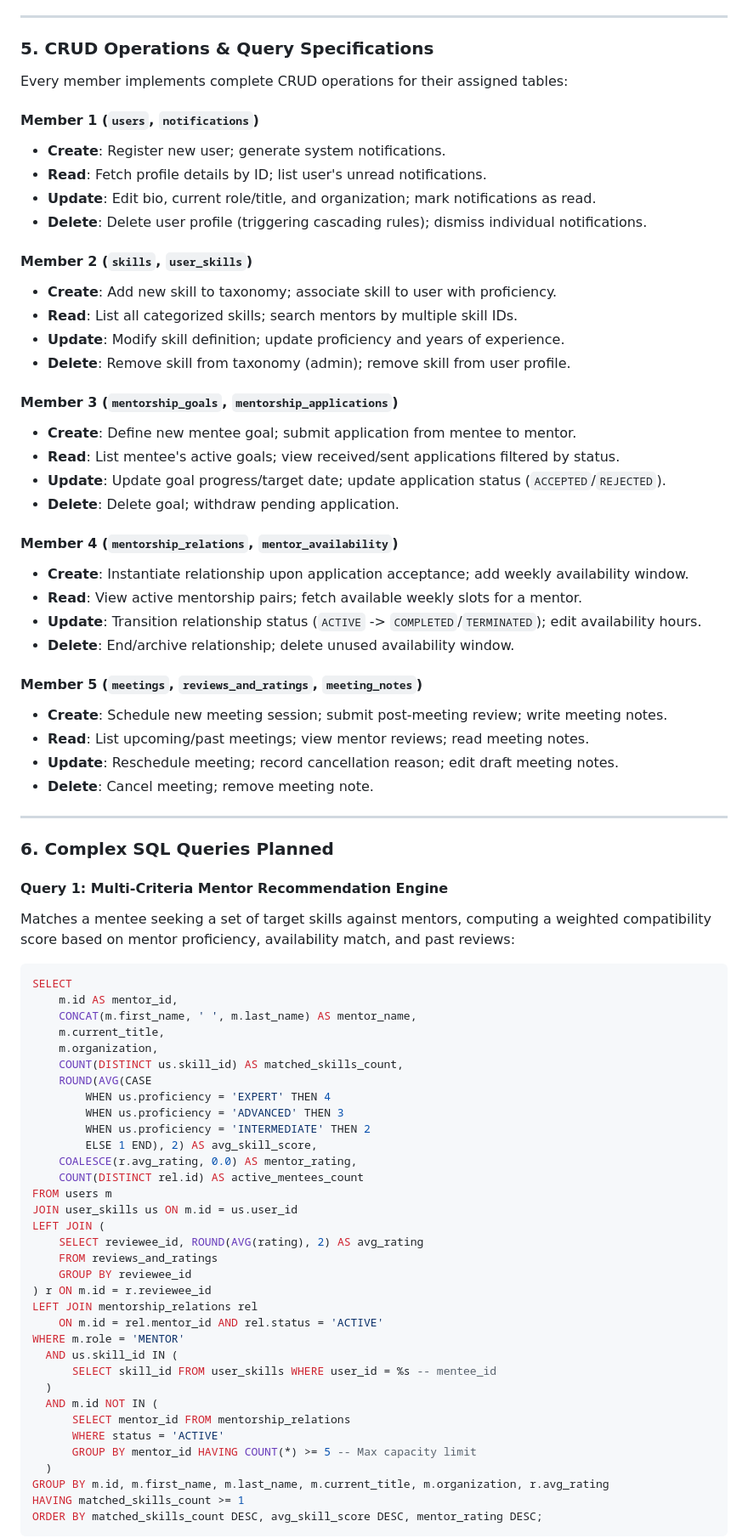
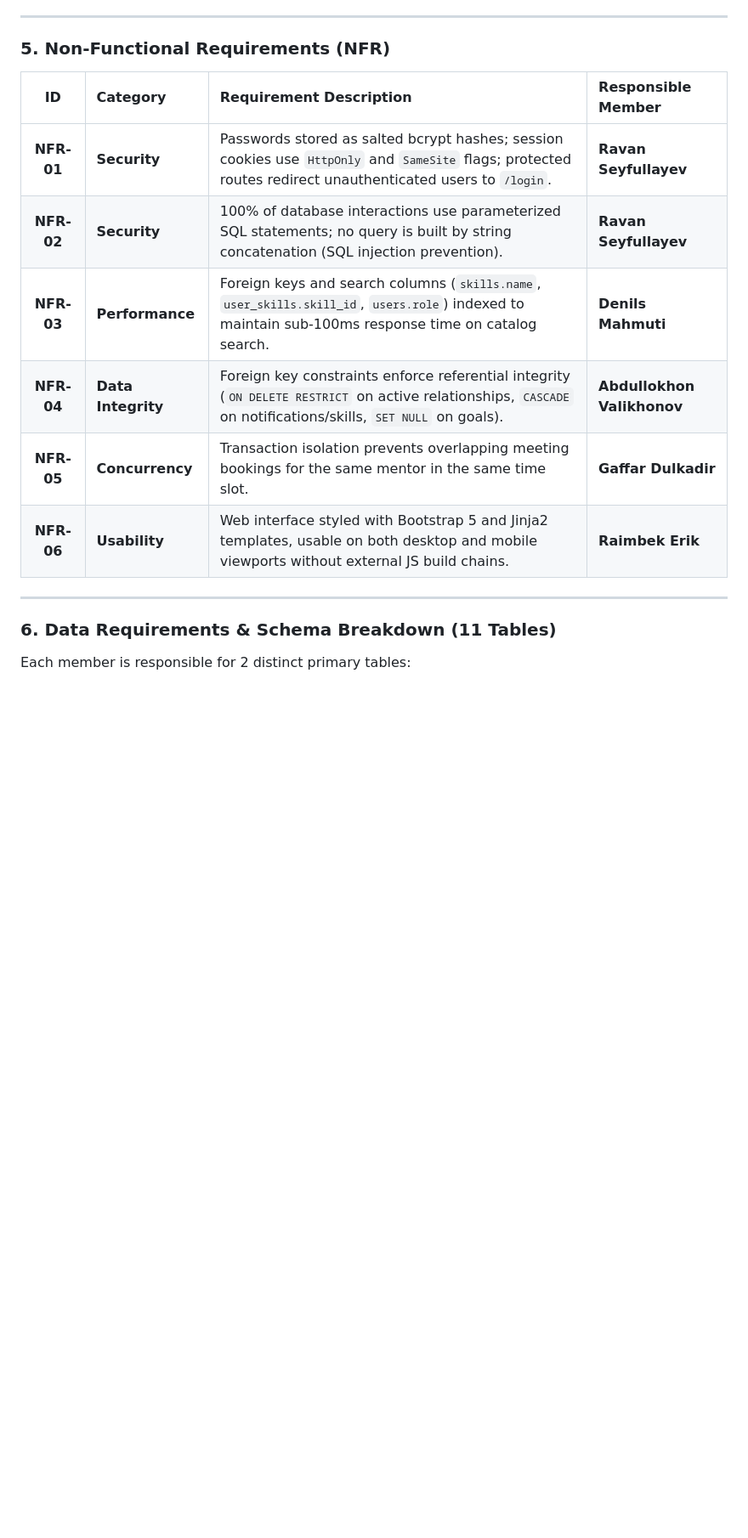
Before and after one commit to Abdullahon2006/mentor-platform, a Markdown page: docs/milestone1_proposal.md, the part around one of its changes. Shown at 85% size. Drawn GitHub-style; blank space fills up the shorter version.

````diff
--- a/docs/milestone1_proposal.md
+++ b/docs/milestone1_proposal.md
@@ -186,80 +86,20 @@ Each student is responsible for 2 primary tables:
 
 ---
 
-### 5. CRUD Operations & Query Specifications
+### 5. Non-Functional Requirements (NFR)
 
-Every member implements complete CRUD operations for their assigned tables:
-
-#### Member 1 (`users`, `notifications`)
-- **Create**: Register new user; generate system notifications.
-- **Read**: Fetch profile details by ID; list user's unread notifications.
-- **Update**: Edit bio, current role/title, and organization; mark notifications as read.
-- **Delete**: Delete user profile (triggering cascading rules); dismiss individual notifications.
-
-#### Member 2 (`skills`, `user_skills`)
-- **Create**: Add new skill to taxonomy; associate skill to user with proficiency.
-- **Read**: List all categorized skills; search mentors by multiple skill IDs.
-- **Update**: Modify skill definition; update proficiency and years of experience.
-- **Delete**: Remove skill from taxonomy (admin); remove skill from user profile.
-
-#### Member 3 (`mentorship_goals`, `mentorship_applications`)
-- **Create**: Define new mentee goal; submit application from mentee to mentor.
-- **Read**: List mentee's active goals; view received/sent applications filtered by status.
-- **Update**: Update goal progress/target date; update application status (`ACCEPTED`/`REJECTED`).
-- **Delete**: Delete goal; withdraw pending application.
-
-#### Member 4 (`mentorship_relations`, `mentor_availability`)
-- **Create**: Instantiate relationship upon application acceptance; add weekly availability window.
-- **Read**: View active mentorship pairs; fetch available weekly slots for a mentor.
-- **Update**: Transition relationship status (`ACTIVE` -> `COMPLETED`/`TERMINATED`); edit availability hours.
-- **Delete**: End/archive relationship; delete unused availability window.
-
-#### Member 5 (`meetings`, `reviews_and_ratings`, `meeting_notes`)
-- **Create**: Schedule new meeting session; submit post-meeting review; write meeting notes.
-- **Read**: List upcoming/past meetings; view mentor reviews; read meeting notes.
-- **Update**: Reschedule meeting; record cancellation reason; edit draft meeting notes.
-- **Delete**: Cancel meeting; remove meeting note.
+| ID | Category | Requirement Description | Responsible Member |
+| :-: | :--- | :--- | :--- |
+| **NFR-01** | **Security** | Passwords stored as salted bcrypt hashes; session cookies use `HttpOnly` and `SameSite` flags; protected routes redirect unauthenticated users to `/login`. | **Ravan Seyfullayev** |
+| **NFR-02** | **Security** | 100% of database interactions use parameterized SQL statements; no query is built by string concatenation (SQL injection prevention). | **Ravan Seyfullayev** |
+| **NFR-03** | **Performance** | Foreign keys and search columns (`skills.name`, `user_skills.skill_id`, `users.role`) indexed to maintain sub-100ms response time on catalog search. | **Denils Mahmuti** |
+| **NFR-04** | **Data Integrity** | Foreign key constraints enforce referential integrity (`ON DELETE RESTRICT` on active relationships, `CASCADE` on notifications/skills, `SET NULL` on goals). | **Abdullokhon Valikhonov** |
+| **NFR-05** | **Concurrency** | Transaction isolation prevents overlapping meeting bookings for the same mentor in the same time slot. | **Gaffar Dulkadir** |
+| **NFR-06** | **Usability** | Web interface styled with Bootstrap 5 and Jinja2 templates, usable on both desktop and mobile viewports without external JS build chains. | **Raimbek Erik** |
 
 ---
 
-### 6. Complex SQL Queries Planned
+### 6. Data Requirements & Schema Breakdown (11 Tables)
 
-#### Query 1: Multi-Criteria Mentor Recommendation Engine
-Matches a mentee seeking a set of target skills against mentors, computing a weighted compatibility score based on mentor proficiency, availability match, and past reviews:
-```sql
-SELECT
-    m.id AS mentor_id,
-    CONCAT(m.first_name, ' ', m.last_name) AS mentor_name,
-    m.current_title,
-    m.organization,
-    COUNT(DISTINCT us.skill_id) AS matched_skills_count,
-    ROUND(AVG(CASE
-        WHEN us.proficiency = 'EXPERT' THEN 4
-        WHEN us.proficiency = 'ADVANCED' THEN 3
-        WHEN us.proficiency = 'INTERMEDIATE' THEN 2
-        ELSE 1 END), 2) AS avg_skill_score,
-    COALESCE(r.avg_rating, 0.0) AS mentor_rating,
-    COUNT(DISTINCT rel.id) AS active_mentees_count
-FROM users m
-JOIN user_skills us ON m.id = us.user_id
-LEFT JOIN (
-    SELECT reviewee_id, ROUND(AVG(rating), 2) AS avg_rating
-    FROM reviews_and_ratings
-    GROUP BY reviewee_id
-) r ON m.id = r.reviewee_id
-LEFT JOIN mentorship_relations rel
-    ON m.id = rel.mentor_id AND rel.status = 'ACTIVE'
-WHERE m.role = 'MENTOR'
-  AND us.skill_id IN (
-      SELECT skill_id FROM user_skills WHERE user_id = %s -- mentee_id
-  )
-  AND m.id NOT IN (
-      SELECT mentor_id FROM mentorship_relations
-      WHERE status = 'ACTIVE'
-      GROUP BY mentor_id HAVING COUNT(*) >= 5 -- Max capacity limit
-  )
-GROUP BY m.id, m.first_name, m.last_name, m.current_title, m.organization, r.avg_rating
-HAVING matched_skills_count >= 1
-ORDER BY matched_skills_count DESC, avg_skill_score DESC, mentor_rating DESC;
-```
+Each member is responsible for 2 distinct primary tables:
 
````
Also changed, not shown: other parts of docs/milestone1_proposal.md (+94 -206 lines), README.md (+16 -13 lines).
